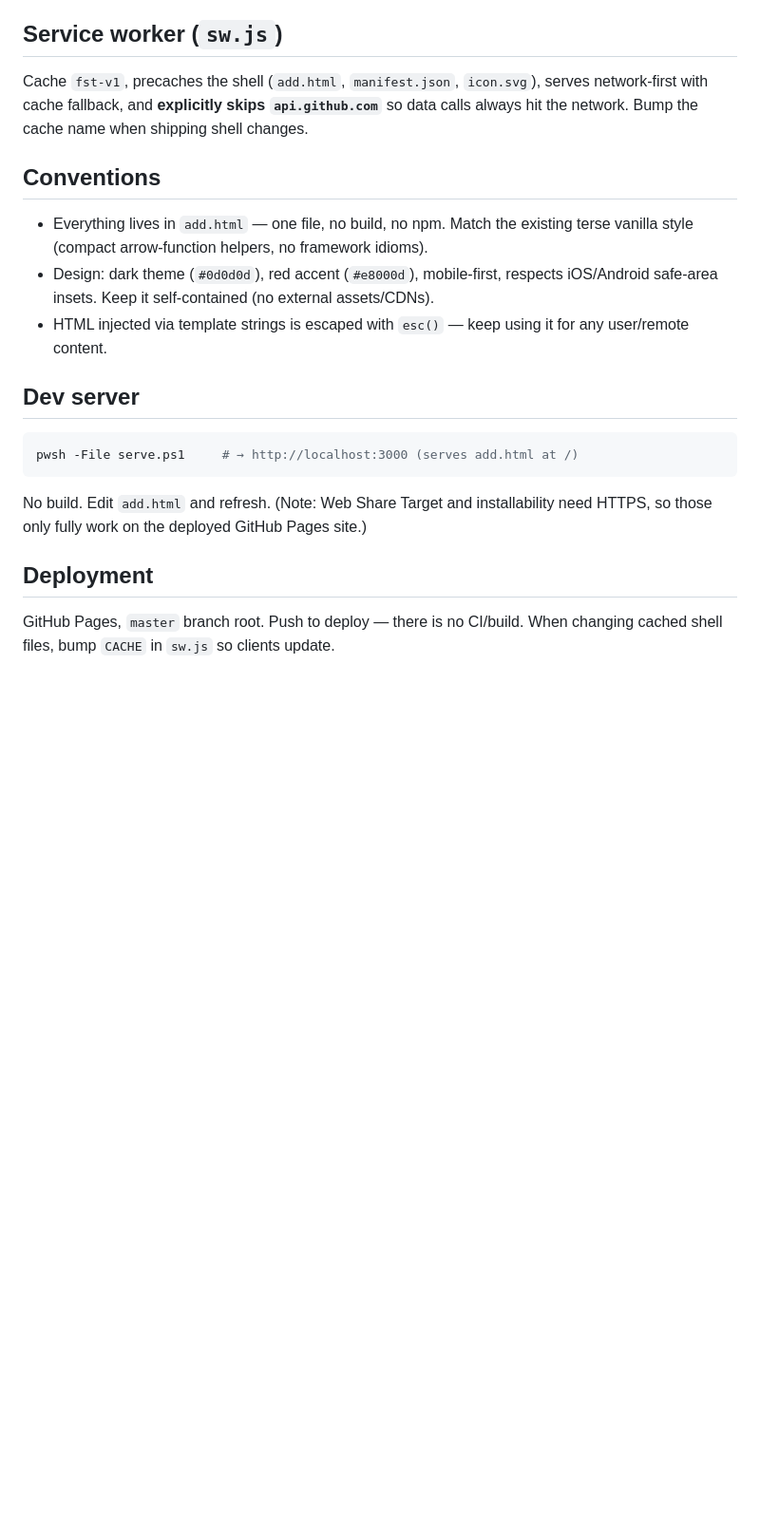
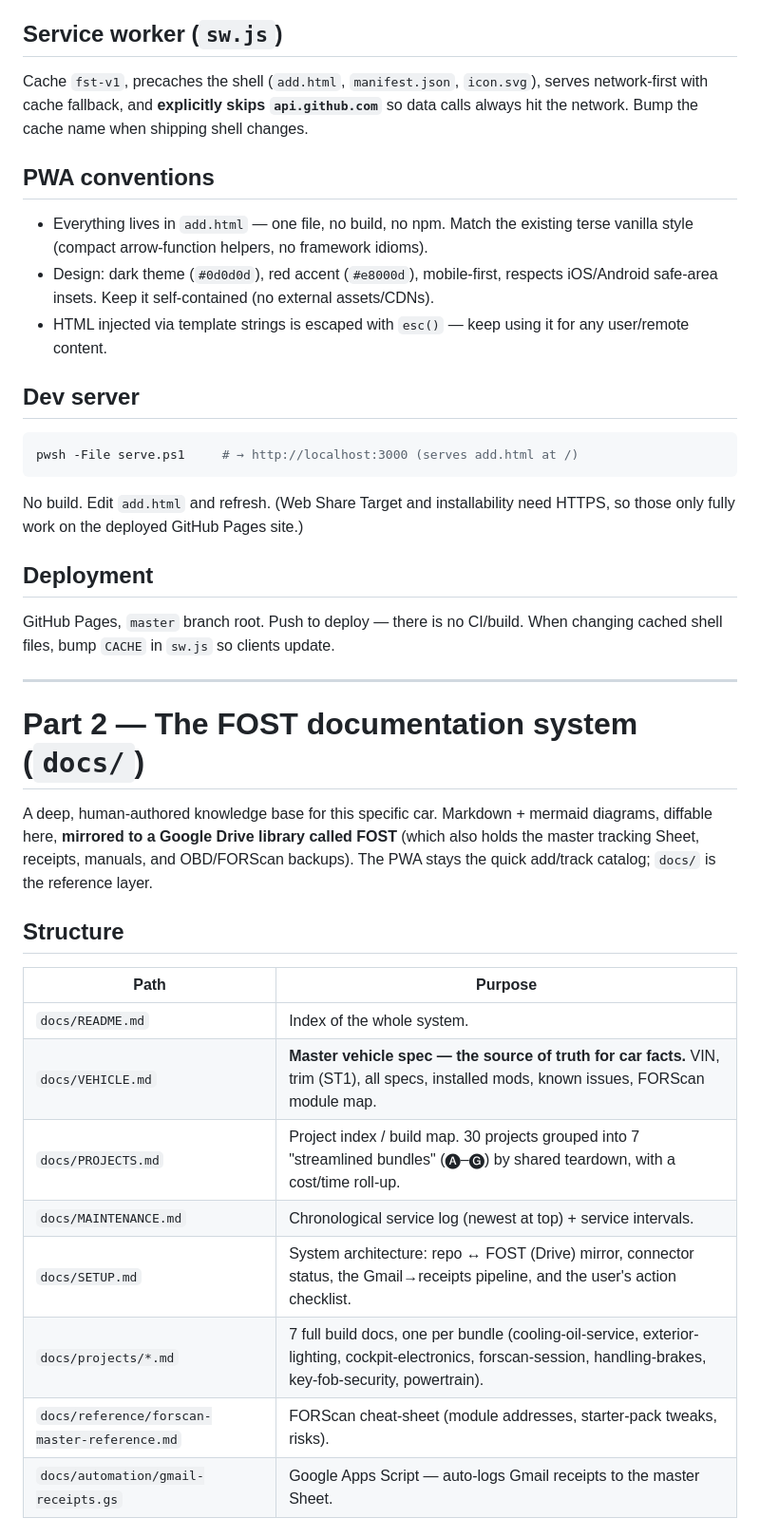
Before and after one commit to 2smok3d/focus-st, a Markdown page: CLAUDE.md, the part around one of its changes. Shown at 95% size. Rendered like a GitHub page; blank space fills up the shorter version.

````diff
--- a/CLAUDE.md
+++ b/CLAUDE.md
@@ -98,25 +116,47 @@ On Android, sharing a product link opens the app pre-filled; `cleanTitle()` stri
 retailer boilerplate (Amazon, eBay, etc.) from the shared title.
 
 ## Service worker (`sw.js`)
-Cache `fst-v1`, precaches the shell (`add.html`, `manifest.json`, `icon.svg`),
-serves network-first with cache fallback, and **explicitly skips `api.github.com`**
-so data calls always hit the network. Bump the cache name when shipping shell changes.
+Cache `fst-v1`, precaches the shell (`add.html`, `manifest.json`, `icon.svg`), serves
+network-first with cache fallback, and **explicitly skips `api.github.com`** so data
+calls always hit the network. Bump the cache name when shipping shell changes.
 
-## Conventions
-- Everything lives in `add.html` — one file, no build, no npm. Match the existing
-  terse vanilla style (compact arrow-function helpers, no framework idioms).
+## PWA conventions
+- Everything lives in `add.html` — one file, no build, no npm. Match the existing terse
+  vanilla style (compact arrow-function helpers, no framework idioms).
 - Design: dark theme (`#0d0d0d`), red accent (`#e8000d`), mobile-first, respects
   iOS/Android safe-area insets. Keep it self-contained (no external assets/CDNs).
-- HTML injected via template strings is escaped with `esc()` — keep using it for
-  any user/remote content.
+- HTML injected via template strings is escaped with `esc()` — keep using it for any
+  user/remote content.
 
 ## Dev server
 ```powershell
 pwsh -File serve.ps1     # → http://localhost:3000 (serves add.html at /)
 ```
-No build. Edit `add.html` and refresh. (Note: Web Share Target and installability
-need HTTPS, so those only fully work on the deployed GitHub Pages site.)
+No build. Edit `add.html` and refresh. (Web Share Target and installability need HTTPS,
+so those only fully work on the deployed GitHub Pages site.)
 
 ## Deployment
-GitHub Pages, `master` branch root. Push to deploy — there is no CI/build.
-When changing cached shell files, bump `CACHE` in `sw.js` so clients update.
+GitHub Pages, `master` branch root. Push to deploy — there is no CI/build. When changing
+cached shell files, bump `CACHE` in `sw.js` so clients update.
+
+---
+
+# Part 2 — The FOST documentation system (`docs/`)
+
+A deep, human-authored knowledge base for this specific car. Markdown + mermaid
+diagrams, diffable here, **mirrored to a Google Drive library called FOST** (which also
+holds the master tracking Sheet, receipts, manuals, and OBD/FORScan backups). The PWA
+stays the quick add/track catalog; `docs/` is the reference layer.
+
+## Structure
+| Path | Purpose |
+|------|---------|
+| `docs/README.md` | Index of the whole system. |
+| `docs/VEHICLE.md` | **Master vehicle spec — the source of truth for car facts.** VIN, trim (ST1), all specs, installed mods, known issues, FORScan module map. |
+| `docs/PROJECTS.md` | Project index / build map. 30 projects grouped into 7 "streamlined bundles" (🅐–🅖) by shared teardown, with a cost/time roll-up. |
+| `docs/MAINTENANCE.md` | Chronological service log (newest at top) + service intervals. |
+| `docs/SETUP.md` | System architecture: repo ↔ FOST (Drive) mirror, connector status, the Gmail→receipts pipeline, and the user's action checklist. |
+| `docs/projects/*.md` | 7 full build docs, one per bundle (cooling-oil-service, exterior-lighting, cockpit-electronics, forscan-session, handling-brakes, key-fob-security, powertrain). |
+| `docs/reference/forscan-master-reference.md` | FORScan cheat-sheet (module addresses, starter-pack tweaks, risks). |
+| `docs/automation/gmail-receipts.gs` | Google Apps Script — auto-logs Gmail receipts to the master Sheet. |
+
````
Also changed, not shown: other parts of CLAUDE.md (+93 -36 lines).
